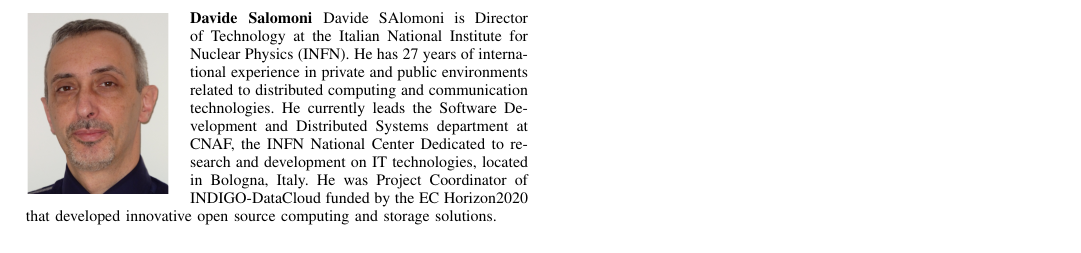
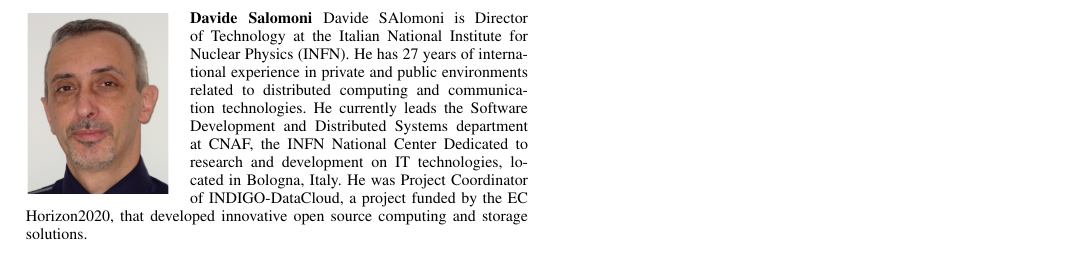
Before and after one commit to VibhutiDKhanduri/paper-ieee-software-reliability, a LaTeX paper (paper-ieee-trans.tex): part of page 8 of 8, cut so that both start at the same text. Compiled offline with pdfLaTeX; a missing font is replaced by an installed copy or a similar font; a LaTeX package or settings file that is missing is left out.

Commit message:
added changes

```diff
--- a/paper-ieee-trans.tex
+++ b/paper-ieee-trans.tex
@@ -644,7 +644,7 @@ Jorge Gomes is a computing researcher at LIP. He worked in the development of ad
 \end{IEEEbiography}
 
 \begin{IEEEbiography}[{\includegraphics[width=1in,height=1.25in,clip,keepaspectratio]{images/DavideSalomoni}}]{Davide Salomoni}
-Davide SAlomoni is Director of Technology at the Italian National Institute for Nuclear Physics (INFN). He has 27 years of international experience in private and public environments related to distributed computing and communication technologies. He currently leads the Software Development and Distributed Systems department at CNAF, the INFN National Center Dedicated to research and development on IT technologies, located in Bologna, Italy. He was Project Coordinator of INDIGO-DataCloud funded by the EC Horizon2020 that developed innovative open source computing and storage solutions.
+Davide SAlomoni is Director of Technology at the Italian National Institute for Nuclear Physics (INFN). He has 27 years of international experience in private and public environments related to distributed computing and communication technologies. He currently leads the Software Development and Distributed Systems department at CNAF, the INFN National Center Dedicated to research and development on IT technologies, located in Bologna, Italy. He was Project Coordinator of INDIGO-DataCloud, a project funded by the EC Horizon2020, that developed innovative open source computing and storage solutions.
 \end{IEEEbiography}
 
 
```
